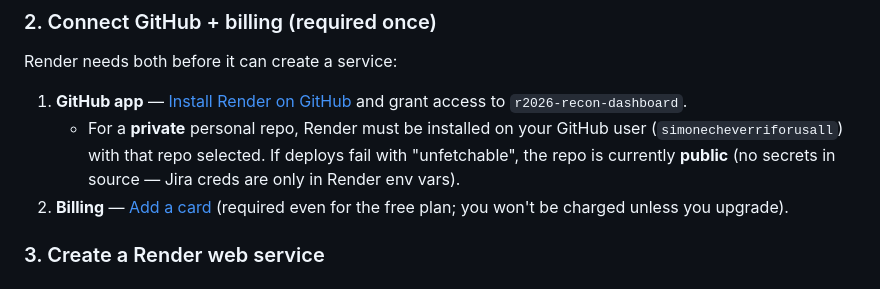
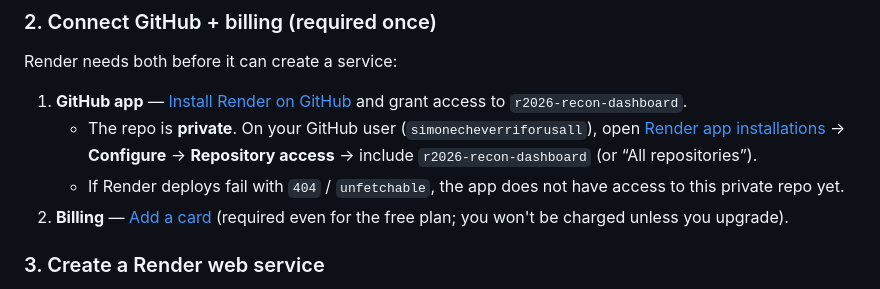
Before and after one commit to simonecheverriforusall/r2026-recon-dashboard, a Markdown page: DEPLOY.md, the part around the change. GitHub-like rendering.

Commit message:
Document private repo requirement for Render GitHub app access.
Co-authored-by: Cursor <cursoragent@cursor.com>

```diff
--- a/DEPLOY.md
+++ b/DEPLOY.md
@@ -15,7 +15,8 @@ Render deploys from a Git repo. Push `recon-dashboard/` (or the whole monorepo)
 Render needs both before it can create a service:
 
 1. **GitHub app** — [Install Render on GitHub](https://github.com/apps/render/installations/new) and grant access to `r2026-recon-dashboard`.
-   - For a **private** personal repo, Render must be installed on your GitHub user (`simonecheverriforusall`) with that repo selected. If deploys fail with "unfetchable", the repo is currently **public** (no secrets in source — Jira creds are only in Render env vars).
+   - The repo is **private**. On your GitHub user (`simonecheverriforusall`), open [Render app installations](https://github.com/apps/render/installations) → **Configure** → **Repository access** → include `r2026-recon-dashboard` (or “All repositories”).
+   - If Render deploys fail with `404` / `unfetchable`, the app does not have access to this private repo yet.
 2. **Billing** — [Add a card](https://dashboard.render.com/billing) (required even for the free plan; you won't be charged unless you upgrade).
 
 ### 3. Create a Render web service
```
